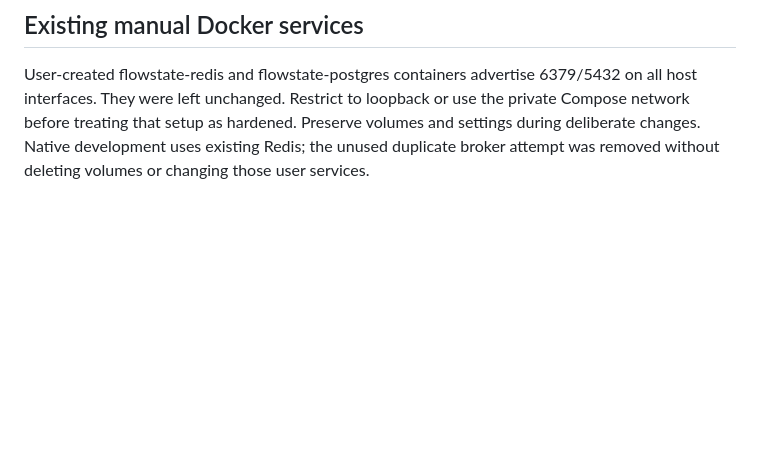
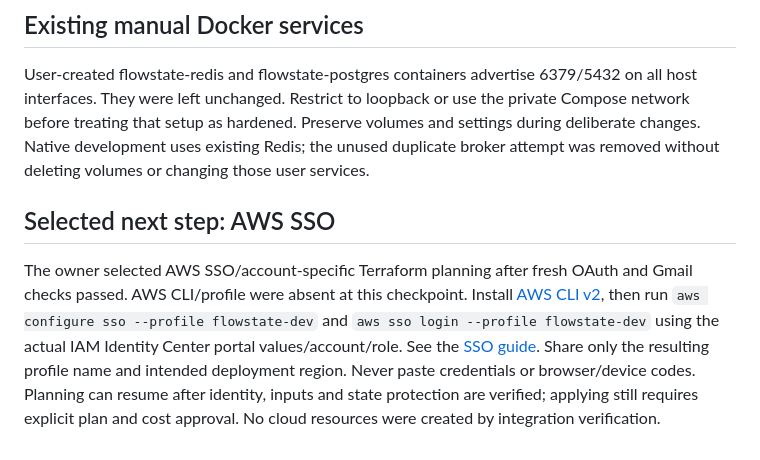
Before and after one commit to RithvikReddySiddenki/FlowState, a Markdown page: docs/MANUAL_STEPS.md, the part around the change. Rendered like a GitHub page; blank space fills up the shorter version.

```diff
--- a/docs/MANUAL_STEPS.md
+++ b/docs/MANUAL_STEPS.md
@@ -60,3 +60,17 @@ private Compose network before treating that setup as hardened. Preserve volumes
 and settings during deliberate changes. Native development uses existing Redis;
 the unused duplicate broker attempt was removed without deleting volumes or
 changing those user services.
+
+
+## Selected next step: AWS SSO
+
+The owner selected AWS SSO/account-specific Terraform planning after fresh OAuth
+and Gmail checks passed. AWS CLI/profile were absent at this checkpoint. Install
+[AWS CLI v2](https://docs.aws.amazon.com/cli/latest/userguide/getting-started-install.html),
+then run `aws configure sso --profile flowstate-dev` and
+`aws sso login --profile flowstate-dev` using the actual IAM Identity Center portal
+values/account/role. See the [SSO guide](https://docs.aws.amazon.com/cli/latest/userguide/cli-configure-sso.html).
+Share only the resulting profile name and intended deployment region. Never
+paste credentials or browser/device codes. Planning can resume after identity,
+inputs and state protection are verified; applying still requires explicit plan
+and cost approval. No cloud resources were created by integration verification.
```
Also changed, not shown: docs/PROGRESS.md (+20 -7 lines).
